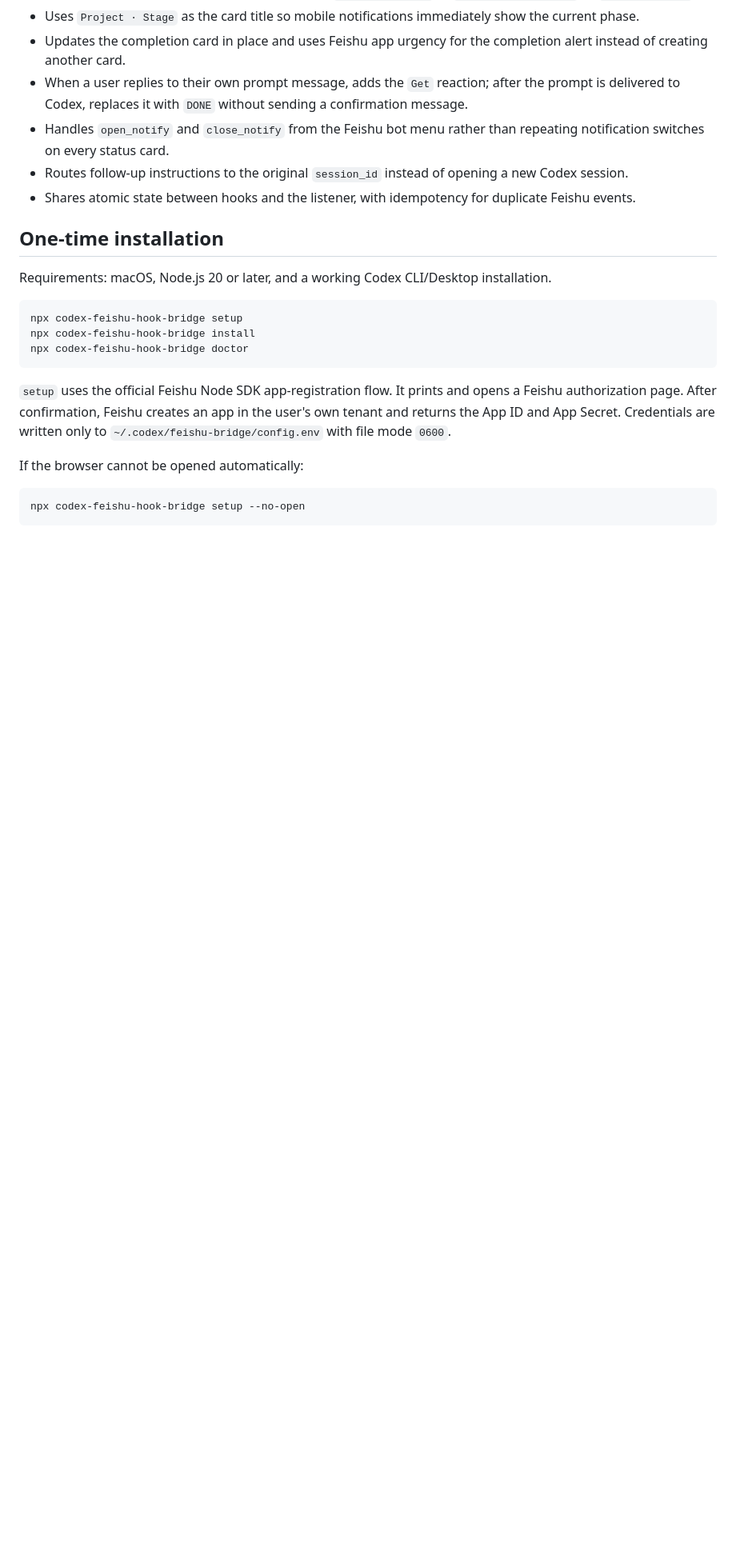
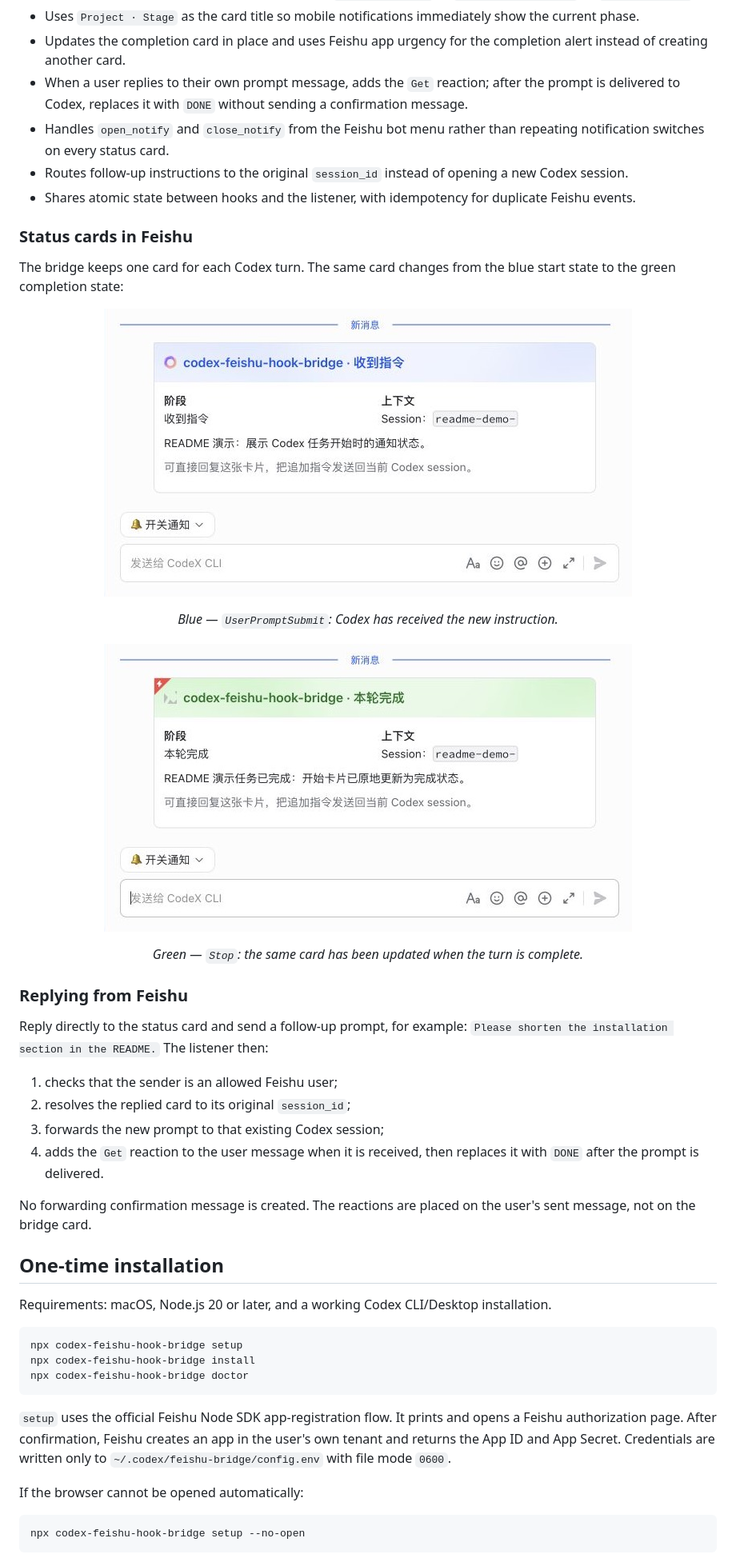
Before and after one commit to szguicheng/codex-feishu, a Markdown page: README.md, the part around one of its changes. Shown at 80% size. GitHub-like rendering; pictures changed too: assets/readme-card-complete.jpg (added), assets/readme-card-start.jpg (added); blank space fills up the shorter version.

```diff
--- a/README.md
+++ b/README.md
@@ -23,6 +23,31 @@ This project is a publishable npm CLI. After one setup and installation flow, th
 - Handles `open_notify` and `close_notify` from the Feishu bot menu rather than repeating notification switches on every status card.
 - Routes follow-up instructions to the original `session_id` instead of opening a new Codex session.
 - Shares atomic state between hooks and the listener, with idempotency for duplicate Feishu events.
+
+### Status cards in Feishu
+
+The bridge keeps one card for each Codex turn. The same card changes from the blue start state to the green completion state:
+
+<p align='center'>
+  <img src='assets/readme-card-start.jpg' alt='Blue Feishu start card' width='660'>
+</p>
+<p align='center'><em>Blue — <code>UserPromptSubmit</code>: Codex has received the new instruction.</em></p>
+
+<p align='center'>
+  <img src='assets/readme-card-complete.jpg' alt='Green Feishu completion card' width='660'>
+</p>
+<p align='center'><em>Green — <code>Stop</code>: the same card has been updated when the turn is complete.</em></p>
+
+### Replying from Feishu
+
+Reply directly to the status card and send a follow-up prompt, for example: <code>Please shorten the installation section in the README.</code> The listener then:
+
+1. checks that the sender is an allowed Feishu user;
+2. resolves the replied card to its original <code>session_id</code>;
+3. forwards the new prompt to that existing Codex session;
+4. adds the <code>Get</code> reaction to the user message when it is received, then replaces it with <code>DONE</code> after the prompt is delivered.
+
+No forwarding confirmation message is created. The reactions are placed on the user's sent message, not on the bridge card.
 
 ## One-time installation
 
```
Also changed, not shown: other parts of README.md (+1 -1 lines), README.zh-CN.md (+26 -1 lines), README.zh-TW.md (+26 -1 lines), 2 other files.
